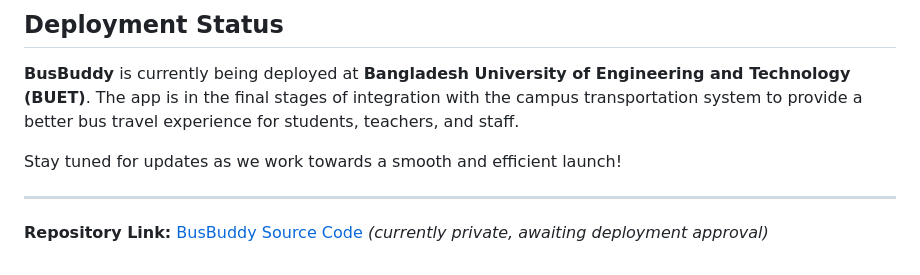
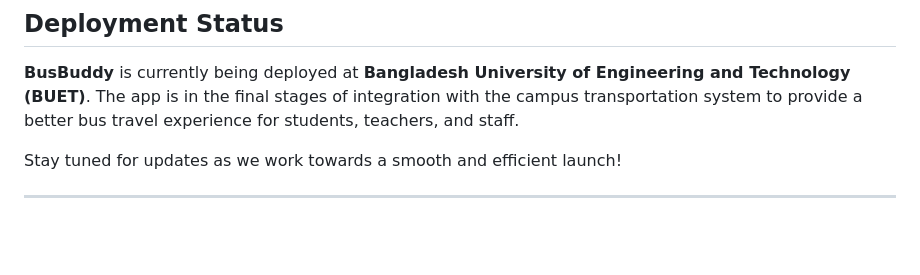
Before and after one commit to NafiuRahman77/BusBuddy-Client-End, a Markdown page: README.md, the part around the change. GitHub-like rendering; blank space fills up the shorter version.

```diff
--- a/README.md
+++ b/README.md
@@ -110,5 +110,3 @@
 Stay tuned for updates as we work towards a smooth and efficient launch!
 
 ---
-
-**Repository Link:** [BusBuddy Source Code](https://github.com/NafiuRahman77/BusBuddy-Client-End) *(currently private, awaiting deployment approval)*
```
